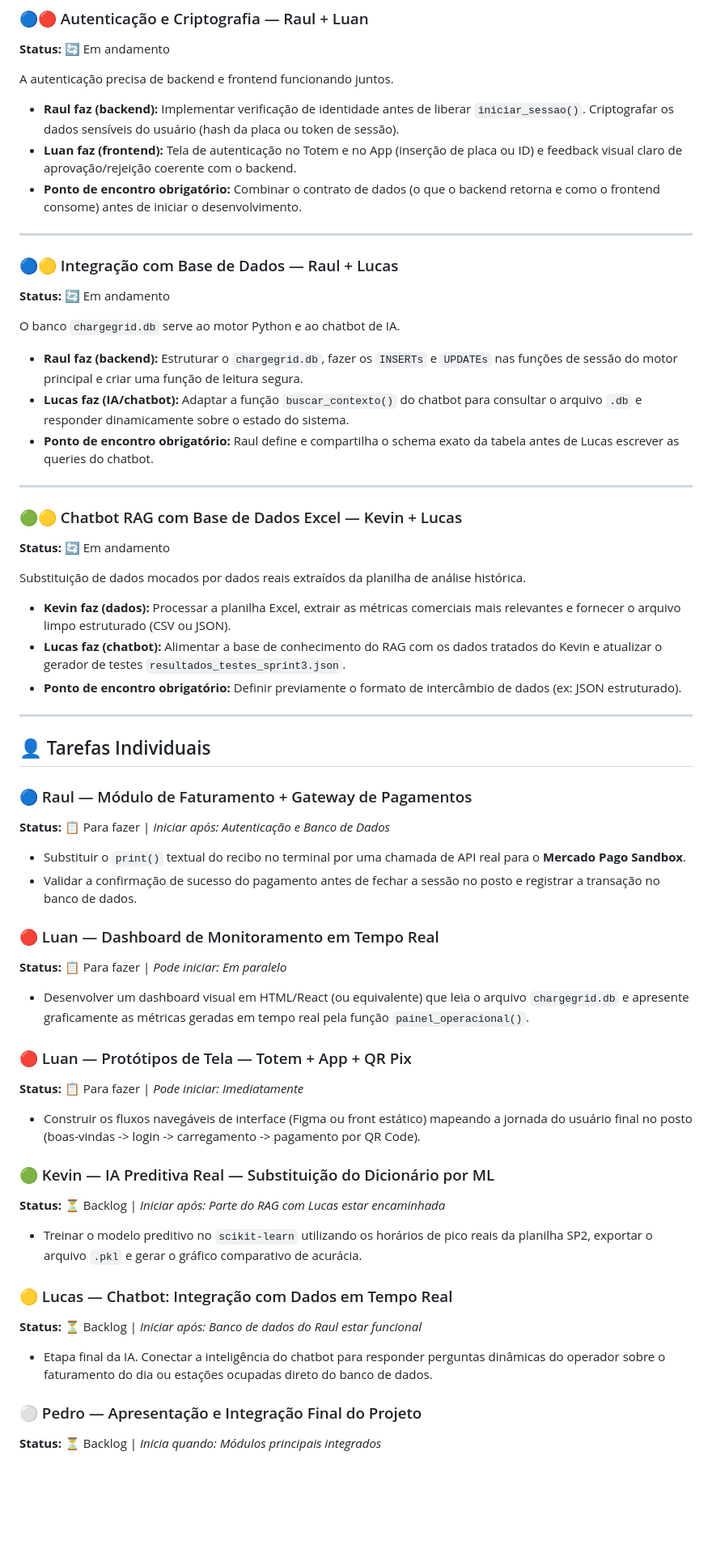
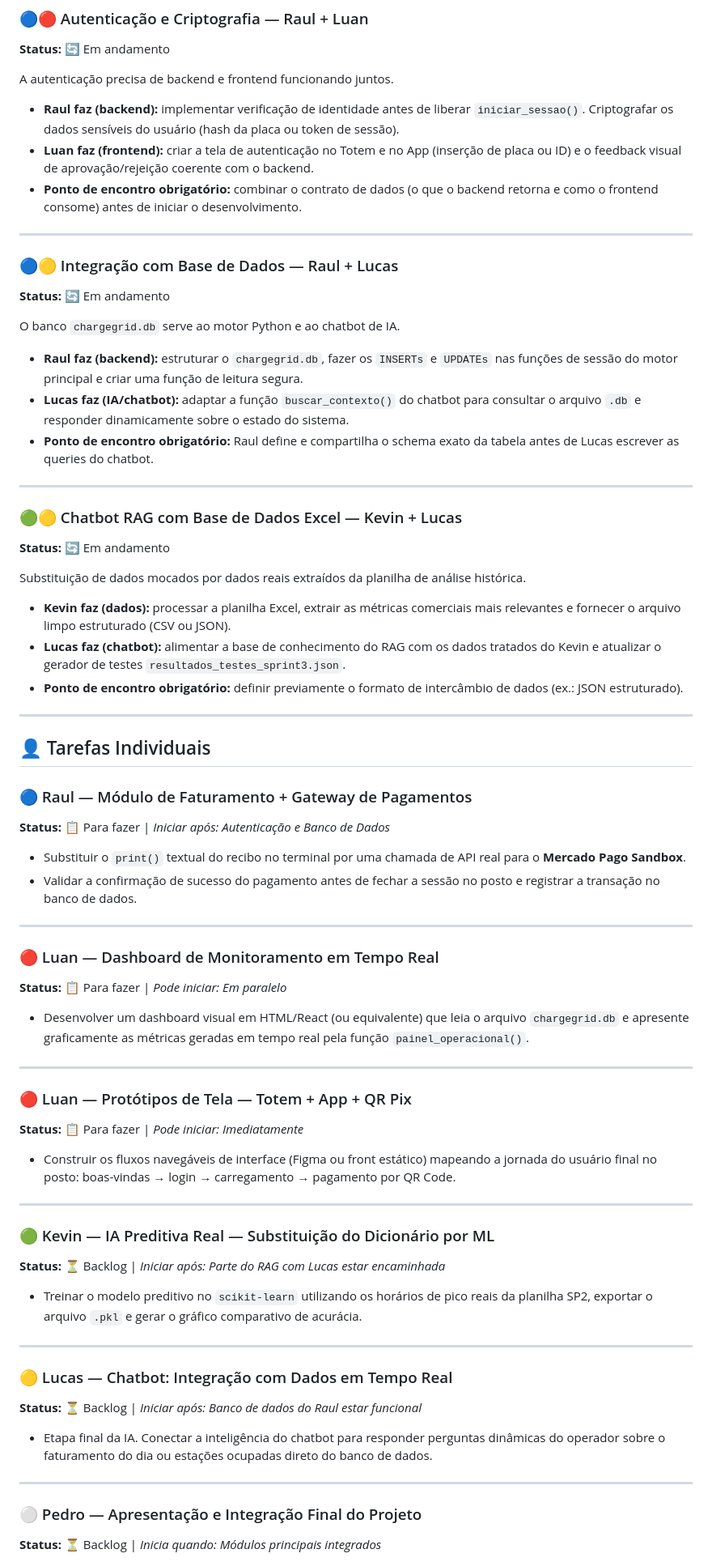
Before and after one commit to pedrosampaiom2007-gif/Sistema-charge-gridd, a Markdown page: README.md, the part around one of its changes. Shown at 81% size. GitHub-like rendering; blank space fills up the shorter version.

```diff
--- a/README.md
+++ b/README.md
@@ -136,9 +130,9 @@ def ia_prever_demanda(hora: int) -> float:
 
 A autenticação precisa de backend e frontend funcionando juntos.
 
-* **Raul faz (backend):** Implementar verificação de identidade antes de liberar `iniciar_sessao()`. Criptografar os dados sensíveis do usuário (hash da placa ou token de sessão).
-* **Luan faz (frontend):** Tela de autenticação no Totem e no App (inserção de placa ou ID) e feedback visual claro de aprovação/rejeição coerente com o backend.
-* **Ponto de encontro obrigatório:** Combinar o contrato de dados (o que o backend retorna e como o frontend consome) antes de iniciar o desenvolvimento.
+* **Raul faz (backend):** implementar verificação de identidade antes de liberar `iniciar_sessao()`. Criptografar os dados sensíveis do usuário (hash da placa ou token de sessão).
+* **Luan faz (frontend):** criar a tela de autenticação no Totem e no App (inserção de placa ou ID) e o feedback visual de aprovação/rejeição coerente com o backend.
+* **Ponto de encontro obrigatório:** combinar o contrato de dados (o que o backend retorna e como o frontend consome) antes de iniciar o desenvolvimento.
 
 ---
 
@@ -148,8 +142,8 @@ A autenticação precisa de backend e frontend funcionando juntos.
 
 O banco `chargegrid.db` serve ao motor Python e ao chatbot de IA.
 
-* **Raul faz (backend):** Estruturar o `chargegrid.db`, fazer os `INSERTs` e `UPDATEs` nas funções de sessão do motor principal e criar uma função de leitura segura.
-* **Lucas faz (IA/chatbot):** Adaptar a função `buscar_contexto()` do chatbot para consultar o arquivo `.db` e responder dinamicamente sobre o estado do sistema.
+* **Raul faz (backend):** estruturar o `chargegrid.db`, fazer os `INSERTs` e `UPDATEs` nas funções de sessão do motor principal e criar uma função de leitura segura.
+* **Lucas faz (IA/chatbot):** adaptar a função `buscar_contexto()` do chatbot para consultar o arquivo `.db` e responder dinamicamente sobre o estado do sistema.
 * **Ponto de encontro obrigatório:** Raul define e compartilha o schema exato da tabela antes de Lucas escrever as queries do chatbot.
 
 ---
@@ -160,9 +154,9 @@ O banco `chargegrid.db` serve ao motor Python e ao chatbot de IA.
 
 Substituição de dados mocados por dados reais extraídos da planilha de análise histórica.
 
-* **Kevin faz (dados):** Processar a planilha Excel, extrair as métricas comerciais mais relevantes e fornecer o arquivo limpo estruturado (CSV ou JSON).
-* **Lucas faz (chatbot):** Alimentar a base de conhecimento do RAG com os dados tratados do Kevin e atualizar o gerador de testes `resultados_testes_sprint3.json`.
-* **Ponto de encontro obrigatório:** Definir previamente o formato de intercâmbio de dados (ex: JSON estruturado).
+* **Kevin faz (dados):** processar a planilha Excel, extrair as métricas comerciais mais relevantes e fornecer o arquivo limpo estruturado (CSV ou JSON).
+* **Lucas faz (chatbot):** alimentar a base de conhecimento do RAG com os dados tratados do Kevin e atualizar o gerador de testes `resultados_testes_sprint3.json`.
+* **Ponto de encontro obrigatório:** definir previamente o formato de intercâmbio de dados (ex.: JSON estruturado).
 
 ---
 
@@ -175,17 +169,23 @@ Substituição de dados mocados por dados reais extraídos da planilha de análi
 * Substituir o `print()` textual do recibo no terminal por uma chamada de API real para o **Mercado Pago Sandbox**.
 * Validar a confirmação de sucesso do pagamento antes de fechar a sessão no posto e registrar a transação no banco de dados.
 
+---
+
 ### 🔴 Luan — Dashboard de Monitoramento em Tempo Real
 
 **Status:** 📋 Para fazer | *Pode iniciar: Em paralelo*
 
 * Desenvolver um dashboard visual em HTML/React (ou equivalente) que leia o arquivo `chargegrid.db` e apresente graficamente as métricas geradas em tempo real pela função `painel_operacional()`.
 
+---
+
 ### 🔴 Luan — Protótipos de Tela — Totem + App + QR Pix
 
 **Status:** 📋 Para fazer | *Pode iniciar: Imediatamente*
 
-* Construir os fluxos navegáveis de interface (Figma ou front estático) mapeando a jornada do usuário final no posto (boas-vindas -> login -> carregamento -> pagamento por QR Code).
+* Construir os fluxos navegáveis de interface (Figma ou front estático) mapeando a jornada do usuário final no posto: boas-vindas → login → carregamento → pagamento por QR Code.
+
+---
 
 ### 🟢 Kevin — IA Preditiva Real — Substituição do Dicionário por ML
 
@@ -193,11 +193,15 @@ Substituição de dados mocados por dados reais extraídos da planilha de análi
 
 * Treinar o modelo preditivo no `scikit-learn` utilizando os horários de pico reais da planilha SP2, exportar o arquivo `.pkl` e gerar o gráfico comparativo de acurácia.
 
+---
+
 ### 🟡 Lucas — Chatbot: Integração com Dados em Tempo Real
 
 **Status:** ⏳ Backlog | *Iniciar após: Banco de dados do Raul estar funcional*
 
 * Etapa final da IA. Conectar a inteligência do chatbot para responder perguntas dinâmicas do operador sobre o faturamento do dia ou estações ocupadas direto do banco de dados.
+
+---
 
 ### ⚪ Pedro — Apresentação e Integração Final do Projeto
 
```
Also changed, not shown: other parts of README.md (+43 -45 lines).
